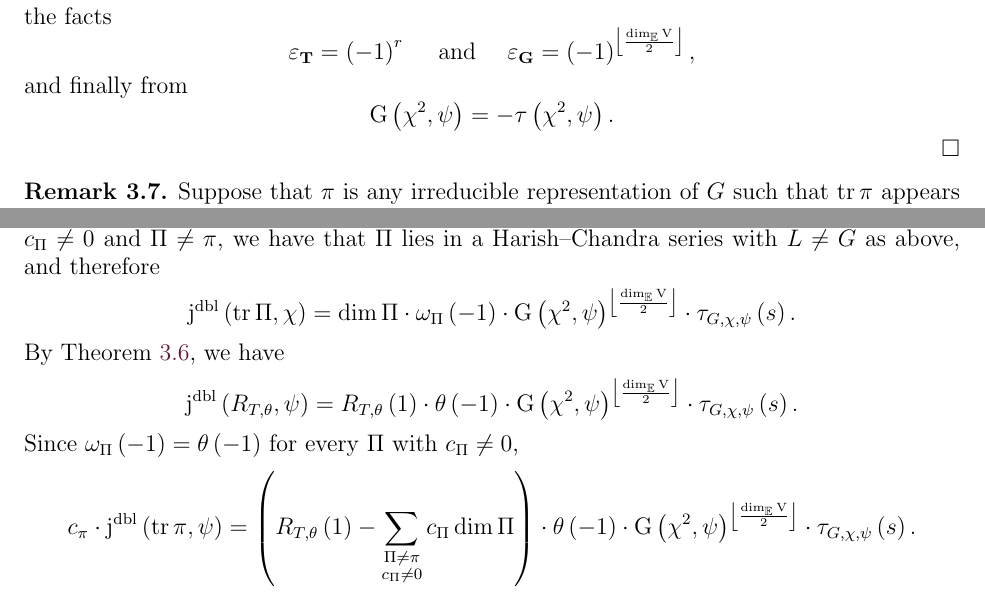
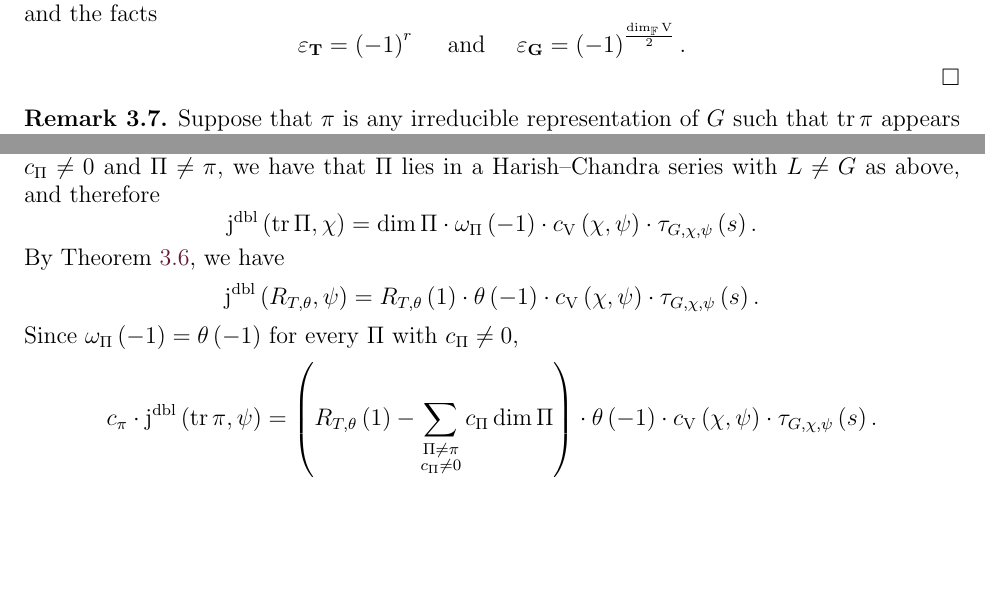
Before and after one commit to darkl/doubling-gauss, a LaTeX paper (paper.tex): two parts of pages 12 and 19 of 21, joined at a grey line, cut so that both start at the same text, the shorter picture padded with empty space. Compiled offline with pdfLaTeX.

Commit message:
Removing dimension over 2

```diff
--- a/paper.tex
+++ b/paper.tex
@@ -595,11 +595,10 @@ Combining the results of the previous sections with \Cref{prop:reduction-of-gaus
 	\end{align*}
 \end{theorem}
 \begin{proof}
-	This follows from the results mentioned above and from the formula $$R_T\left(1\right) = \varepsilon_{\algebraicGroup{G}} \varepsilon_{\algebraicGroup{T}} \frac{\grpIndex{G}{T}}{\sizeof{G}_p},$$ the fact that $$ \sizeof{\lieAlgebra} = \sizeof{G}_p^2 \cdot q^{\left\lfloor\frac{\dim_{\quadraticExtension} \hermitianSpace}{2}\right\rfloor},$$
-	the facts \begin{equation*}
-		\varepsilon_{\algebraicGroup{T}} = \left(-1\right)^r \text{\,\,\,\,\,\, and \,\,\,\,\,\,}  \varepsilon_{\algebraicGroup{G}} = \left(-1\right)^{\left\lfloor\frac{\dim_{\quadraticExtension} \hermitianSpace}{2}\right\rfloor},
+	This follows from the results mentioned above and from the formula $$R_T\left(1\right) = \varepsilon_{\algebraicGroup{G}} \varepsilon_{\algebraicGroup{T}} \frac{\grpIndex{G}{T}}{\sizeof{G}_p},$$ the fact that $$ \sizeof{\lieAlgebra} = \sizeof{G}_p^2 \cdot q^{\frac{\dim_{\finiteField} \hermitianSpace}{2}},$$
+	and the facts \begin{equation*}
+		\varepsilon_{\algebraicGroup{T}} = \left(-1\right)^r \text{\,\,\,\,\,\, and \,\,\,\,\,\,}  \varepsilon_{\algebraicGroup{G}} = \left(-1\right)^{\frac{\dim_{\finiteField} \hermitianSpace}{2}}.
 	\end{equation*}
-	and finally from $$\GaussSumScalar{\chi^2}{\fieldCharacter} = -\tau\left(\chi^2, \fieldCharacter\right).$$
 \end{proof}
 \begin{remark}
 	Suppose that $\pi$ is any irreducible representation of $G$ such that $\trace \pi$ appears with non-zero coefficient in $R_{T,\theta}$. Then the central character of $\pi$ satisfies
@@ -914,12 +913,12 @@ Our theorem is equivalent to the following statement.
 	which implies the result.
 
 	Next, suppose that $L = G$ and that $\pi = \sigma$ is an irreducible cuspidal representation. Let us write $$R_{T, \theta} = \sum_{\Pi} c_\Pi \trace \Pi,$$
-	where $\Pi$ goes over all the irreducible representations of $G$ and $c_{\Pi} \in \zIntegers$. For every $\Pi$ with $c_{\Pi} \ne 0$ and $\Pi \ne \pi$, we have that $\Pi$ lies in a Harish--Chandra series with $L \ne G$ as above, and therefore $$\dblVirtualJacobiSumScalar{\trace \Pi}{\chi} = \dim \Pi \cdot \centralCharacter{\Pi}\left(-1\right) \cdot \GaussSumScalar{\chi^2}{\fieldCharacter}^{\left\lfloor\frac{\dim_{\quadraticExtension} \hermitianSpace}{2}\right\rfloor} \cdot \tau_{G, \chi, \fieldCharacter}\left(s\right).$$
-	By \Cref{thm:computation-of-doubling-gauss-sum-scalar-for-deligne-lusztig-characters}, we have $$\dblVirtualJacobiSumScalar{R_{T,\theta}}{\fieldCharacter} = R_{T,\theta}\left(1\right) \cdot \theta\left(-1\right) \cdot \GaussSumScalar{\chi^2}{\fieldCharacter}^{\left\lfloor\frac{\dim_{\quadraticExtension} \hermitianSpace}{2}\right\rfloor} \cdot \tau_{G, \chi, \fieldCharacter}\left(s\right).$$
+	where $\Pi$ goes over all the irreducible representations of $G$ and $c_{\Pi} \in \zIntegers$. For every $\Pi$ with $c_{\Pi} \ne 0$ and $\Pi \ne \pi$, we have that $\Pi$ lies in a Harish--Chandra series with $L \ne G$ as above, and therefore $$\dblVirtualJacobiSumScalar{\trace \Pi}{\chi} = \dim \Pi \cdot \centralCharacter{\Pi}\left(-1\right) \cdot c_{\hermitianSpace}\left(\chi, \fieldCharacter\right) \cdot \tau_{G, \chi, \fieldCharacter}\left(s\right).$$
+	By \Cref{thm:computation-of-doubling-gauss-sum-scalar-for-deligne-lusztig-characters}, we have $$\dblVirtualJacobiSumScalar{R_{T,\theta}}{\fieldCharacter} = R_{T,\theta}\left(1\right) \cdot \theta\left(-1\right) \cdot c_{\hermitianSpace}\left(\chi, \fieldCharacter\right) \cdot \tau_{G, \chi, \fieldCharacter}\left(s\right).$$
 	Since $\centralCharacter{\Pi}\left(-1\right) = \theta\left(-1\right)$ for every $\Pi$ with $c_{\Pi} \ne 0$,
 	$$c_{\pi} \cdot \dblVirtualJacobiSumScalar{\trace \pi}{\fieldCharacter} = \left(R_{T,\theta}\left(1\right) - \sum_{\substack{\Pi \ne \pi\\
-	c_{\Pi} \ne 0}} c_{\Pi} \dim \Pi\right) \cdot \theta\left(-1\right) \cdot \GaussSumScalar{\chi^2}{\fieldCharacter}^{\left\lfloor\frac{\dim_{\quadraticExtension} \hermitianSpace}{2}\right\rfloor} \cdot \tau_{G, \chi, \fieldCharacter}\left(s\right).$$
-	Since $$R_{T,\theta}\left(1\right) = \sum_{\Pi} c_{\Pi} \trace \Pi,$$ it follows that $$\dblVirtualJacobiSumScalar{\trace \pi}{\chi} = \dim \pi \cdot \centralCharacter{\pi}\left(-1\right) \cdot \GaussSumScalar{\chi^2}{\fieldCharacter}^{\left\lfloor\frac{\dim_{\quadraticExtension} \hermitianSpace}{2}\right\rfloor} \cdot \tau_{G, \chi, \fieldCharacter}\left(s\right).$$
+	c_{\Pi} \ne 0}} c_{\Pi} \dim \Pi\right) \cdot \theta\left(-1\right) \cdot c_{\hermitianSpace}\left(\chi, \fieldCharacter\right) \cdot \tau_{G, \chi, \fieldCharacter}\left(s\right).$$
+	Since $$R_{T,\theta}\left(1\right) = \sum_{\Pi} c_{\Pi} \trace \Pi,$$ it follows that $$\dblVirtualJacobiSumScalar{\trace \pi}{\chi} = \dim \pi \cdot \centralCharacter{\pi}\left(-1\right) \cdot c_{\hermitianSpace}\left(\chi, \fieldCharacter\right) \cdot \tau_{G, \chi, \fieldCharacter}\left(s\right).$$
 	Since $\dblVirtualJacobiSumScalar{\trace \pi}{\chi} = \dim \pi \cdot \dblJacobiSumScalar{\pi}{\chi}$, the result follows.
 \end{proof}
 
```
Also changed, not shown: paper.tex (8 more changed lines).
